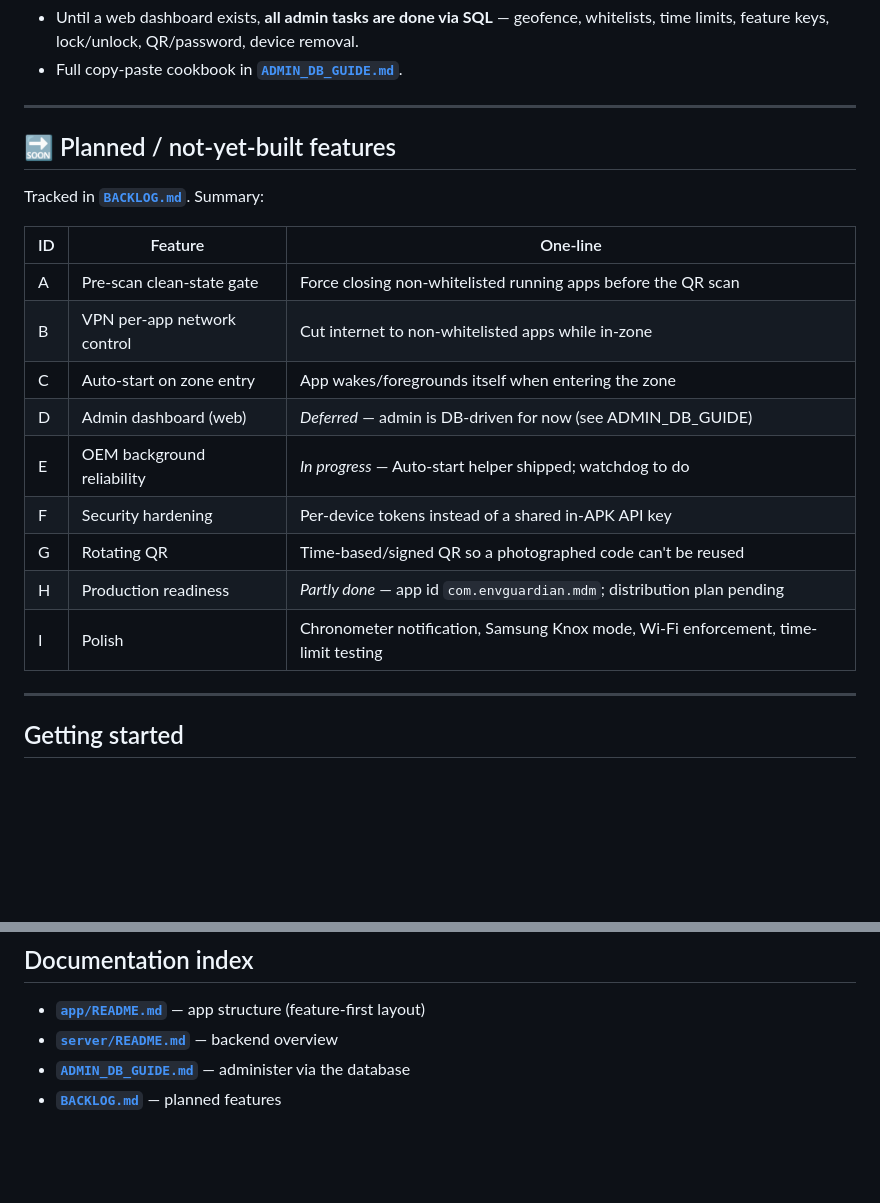
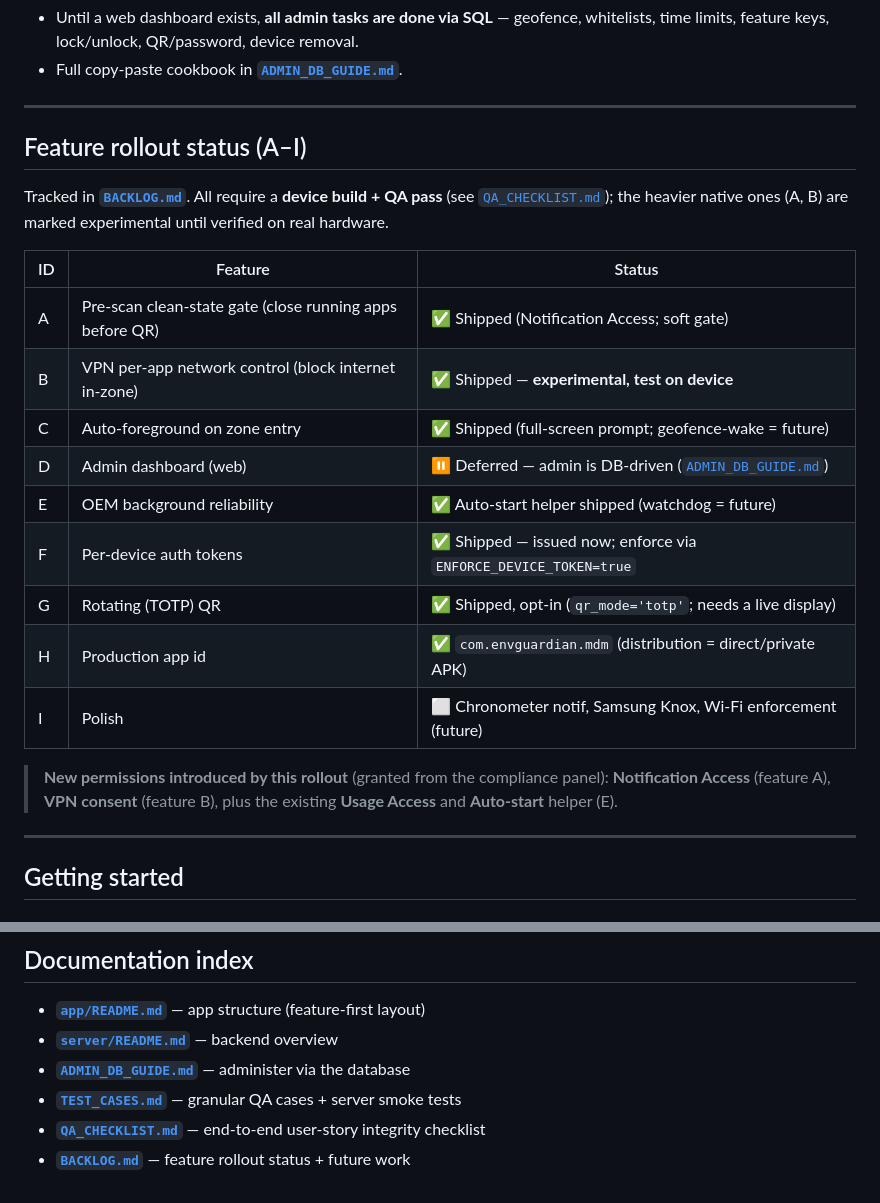
Before and after one commit to ignitelogic1519/Env-Guardian-v2.0, a Markdown page: README.md, 2 parts joined by grey strips. Rendered like a GitHub page; blank space fills up the shorter version.

```diff
--- a/README.md
+++ b/README.md
@@ -121,21 +121,27 @@ env-guardian-v2.0/
 
 ---
 
-## 🔜 Planned / not-yet-built features
+## Feature rollout status (A–I)
 
-Tracked in **[`BACKLOG.md`](BACKLOG.md)**. Summary:
+Tracked in **[`BACKLOG.md`](BACKLOG.md)**. All require a **device build + QA pass**
+(see [`QA_CHECKLIST.md`](QA_CHECKLIST.md)); the heavier native ones (A, B) are
+marked experimental until verified on real hardware.
 
-| ID | Feature | One-line |
-|----|---------|----------|
-| A | Pre-scan clean-state gate | Force closing non-whitelisted running apps before the QR scan |
-| B | VPN per-app network control | Cut internet to non-whitelisted apps while in-zone |
-| C | Auto-start on zone entry | App wakes/foregrounds itself when entering the zone |
-| D | Admin dashboard (web) | *Deferred* — admin is DB-driven for now (see ADMIN_DB_GUIDE) |
-| E | OEM background reliability | *In progress* — Auto-start helper shipped; watchdog to do |
-| F | Security hardening | Per-device tokens instead of a shared in-APK API key |
-| G | Rotating QR | Time-based/signed QR so a photographed code can't be reused |
-| H | Production readiness | *Partly done* — app id `com.envguardian.mdm`; distribution plan pending |
-| I | Polish | Chronometer notification, Samsung Knox mode, Wi-Fi enforcement, time-limit testing |
+| ID | Feature | Status |
+|----|---------|--------|
+| A | Pre-scan clean-state gate (close running apps before QR) | ✅ Shipped (Notification Access; soft gate) |
+| B | VPN per-app network control (block internet in-zone) | ✅ Shipped — **experimental, test on device** |
+| C | Auto-foreground on zone entry | ✅ Shipped (full-screen prompt; geofence-wake = future) |
+| D | Admin dashboard (web) | ⏸ Deferred — admin is DB-driven ([`ADMIN_DB_GUIDE.md`](ADMIN_DB_GUIDE.md)) |
+| E | OEM background reliability | ✅ Auto-start helper shipped (watchdog = future) |
+| F | Per-device auth tokens | ✅ Shipped — issued now; enforce via `ENFORCE_DEVICE_TOKEN=true` |
+| G | Rotating (TOTP) QR | ✅ Shipped, opt-in (`qr_mode='totp'`; needs a live display) |
+| H | Production app id | ✅ `com.envguardian.mdm` (distribution = direct/private APK) |
+| I | Polish | ⬜ Chronometer notif, Samsung Knox, Wi-Fi enforcement (future) |
+
+> **New permissions introduced by this rollout** (granted from the compliance
+> panel): **Notification Access** (feature A), **VPN consent** (feature B), plus
+> the existing **Usage Access** and **Auto-start** helper (E).
 
 ---
 
@@ -166,4 +172,6 @@ whitelist apps, configure time limits, and lock/unlock devices.
 - **[`app/README.md`](app/README.md)** — app structure (feature-first layout)
 - **[`server/README.md`](server/README.md)** — backend overview
 - **[`ADMIN_DB_GUIDE.md`](ADMIN_DB_GUIDE.md)** — administer via the database
-- **[`BACKLOG.md`](BACKLOG.md)** — planned features
+- **[`TEST_CASES.md`](TEST_CASES.md)** — granular QA cases + server smoke tests
+- **[`QA_CHECKLIST.md`](QA_CHECKLIST.md)** — end-to-end user-story integrity checklist
+- **[`BACKLOG.md`](BACKLOG.md)** — feature rollout status + future work
```
Also changed, not shown: QA_CHECKLIST.md (added, +119 -0 lines).
